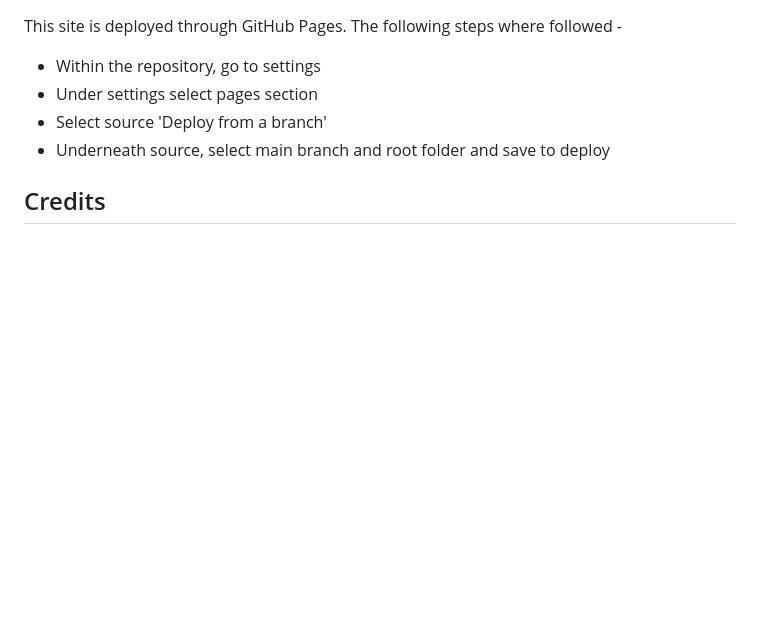
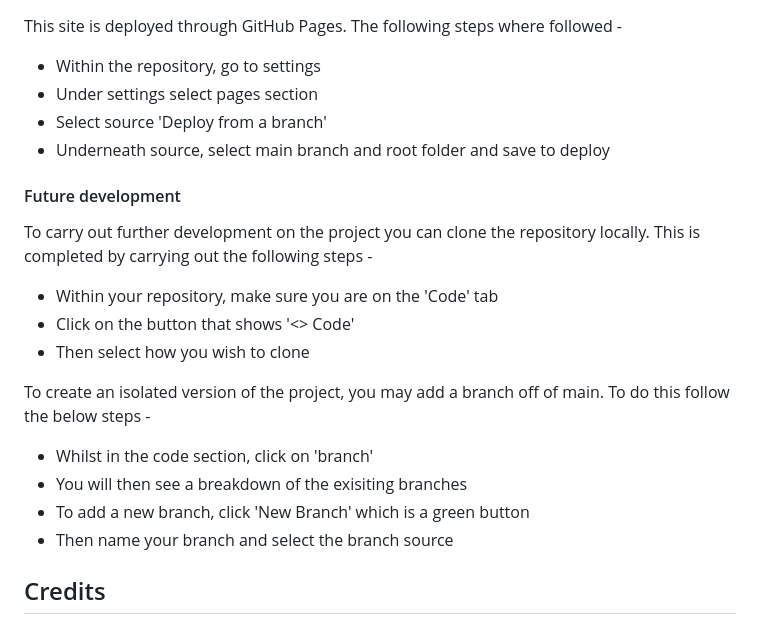
Before and after one commit to NDOMINEY/test-your-typing, a Markdown page: README.md, the part around the change. Rendered like a GitHub page; blank space fills up the shorter version.

Commit message:
Expand deployment section to include clone and branch

```diff
--- a/README.md
+++ b/README.md
@@ -297,6 +297,19 @@ This site is deployed through GitHub Pages. The following steps where followed -
 - Select source 'Deploy from a branch'
 - Underneath source, select main branch and root folder and save to deploy
 
+#### Future development
+To carry out further development on the project you can clone the repository locally. This is completed by carrying out the following steps -
+- Within your repository, make sure you are on the 'Code' tab
+- Click on the button that shows '<> Code'
+- Then select how you wish to clone
+
+To create an isolated version of the project, you may add a branch off of main. To do this follow the below steps -
+- Whilst in the code section, click on 'branch'
+- You will then see a breakdown of the exisiting branches
+- To add a new branch, click 'New Branch' which is a green button
+- Then name your branch and select the branch source
+
+
 ## Credits
 
 ### Content
```
